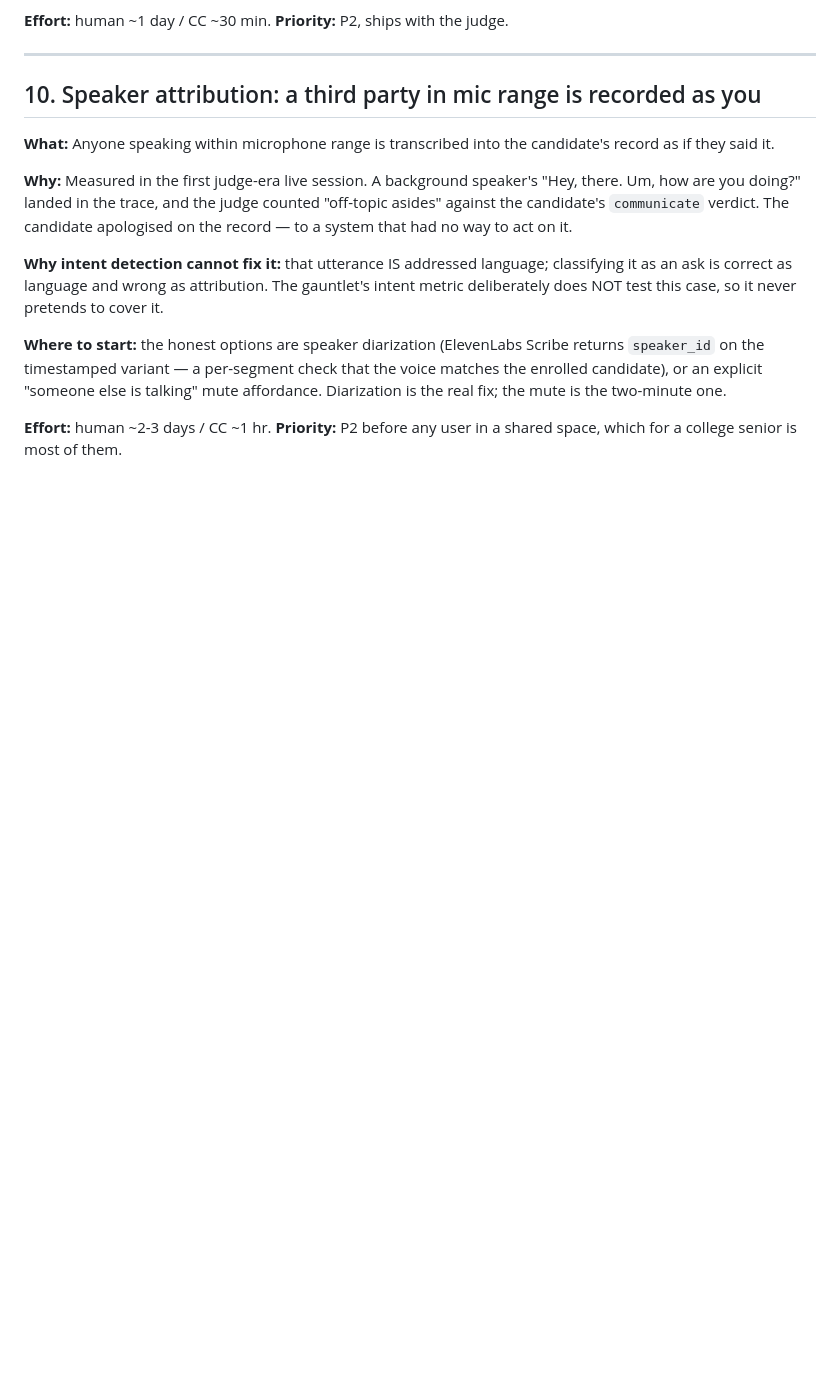
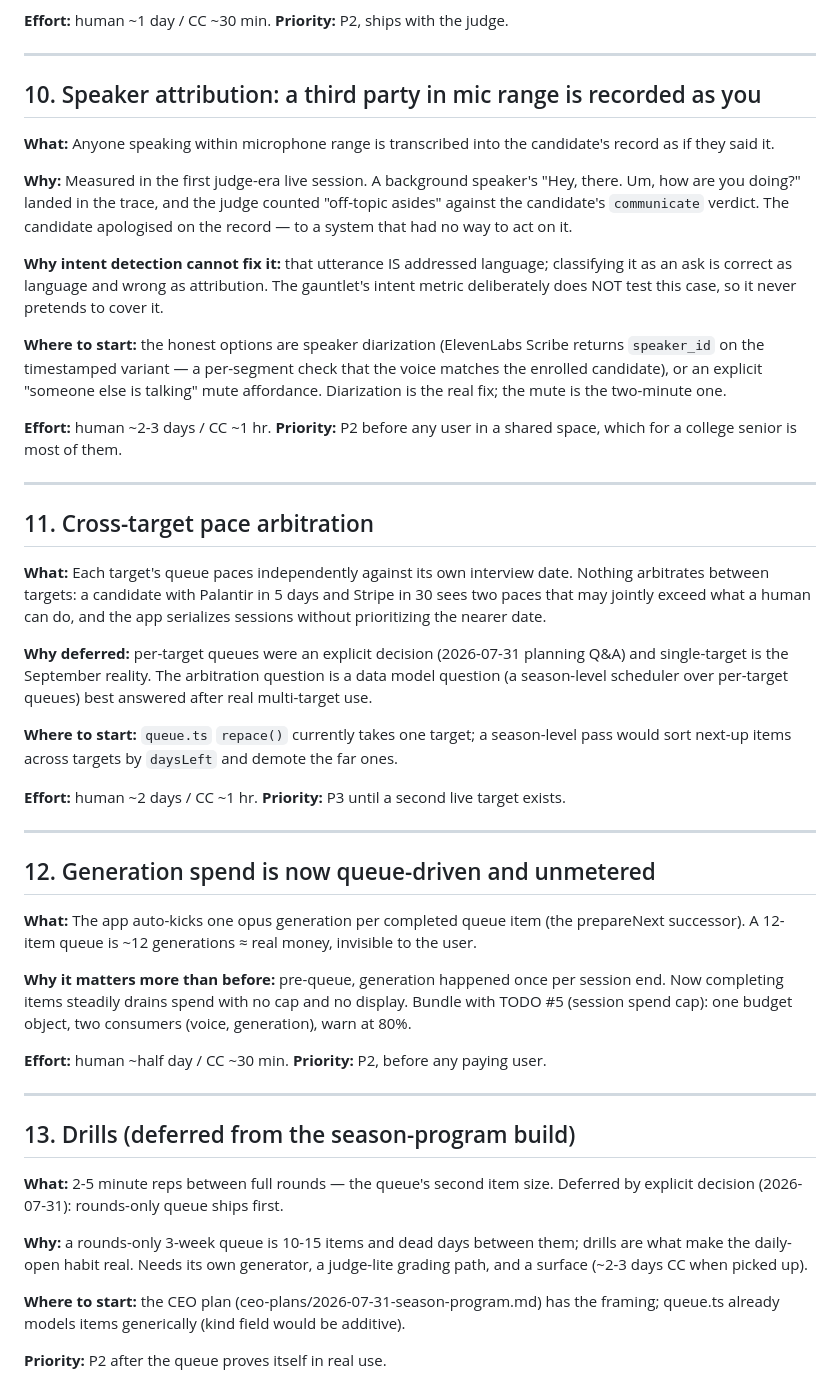
Before and after one commit to johnz4021/Zenkai, a Markdown page: TODOS.md, the part around the change. GitHub-like rendering; blank space fills up the shorter version.

Commit message:
TODOS: season-program deferrals on the record
11: cross-target pace arbitration (P3 until a second live target)
12: queue-driven generation spend is unmetered - bundle with #5 (P2)
13: drills, deferred by decision - the queue's second item size (P2)

Co-Authored-By: Claude Opus 5 (1M context) <noreply@anthropic.com>

```diff
--- a/TODOS.md
+++ b/TODOS.md
@@ -231,3 +231,53 @@ the mute is the two-minute one.
 
 **Effort:** human ~2-3 days / CC ~1 hr. **Priority:** P2 before any user in a
 shared space, which for a college senior is most of them.
+
+---
+
+## 11. Cross-target pace arbitration
+
+**What:** Each target's queue paces independently against its own interview date.
+Nothing arbitrates between targets: a candidate with Palantir in 5 days and Stripe
+in 30 sees two paces that may jointly exceed what a human can do, and the app
+serializes sessions without prioritizing the nearer date.
+
+**Why deferred:** per-target queues were an explicit decision (2026-07-31 planning
+Q&A) and single-target is the September reality. The arbitration question is a data
+model question (a season-level scheduler over per-target queues) best answered
+after real multi-target use.
+
+**Where to start:** `queue.ts` `repace()` currently takes one target; a season-level
+pass would sort next-up items across targets by `daysLeft` and demote the far ones.
+
+**Effort:** human ~2 days / CC ~1 hr. **Priority:** P3 until a second live target exists.
+
+---
+
+## 12. Generation spend is now queue-driven and unmetered
+
+**What:** The app auto-kicks one opus generation per completed queue item (the
+prepareNext successor). A 12-item queue is ~12 generations ≈ real money, invisible
+to the user.
+
+**Why it matters more than before:** pre-queue, generation happened once per session
+end. Now completing items steadily drains spend with no cap and no display. Bundle
+with TODO #5 (session spend cap): one budget object, two consumers (voice, generation),
+warn at 80%.
+
+**Effort:** human ~half day / CC ~30 min. **Priority:** P2, before any paying user.
+
+---
+
+## 13. Drills (deferred from the season-program build)
+
+**What:** 2-5 minute reps between full rounds — the queue's second item size.
+Deferred by explicit decision (2026-07-31): rounds-only queue ships first.
+
+**Why:** a rounds-only 3-week queue is 10-15 items and dead days between them; drills
+are what make the daily-open habit real. Needs its own generator, a judge-lite grading
+path, and a surface (~2-3 days CC when picked up).
+
+**Where to start:** the CEO plan (ceo-plans/2026-07-31-season-program.md) has the
+framing; queue.ts already models items generically (kind field would be additive).
+
+**Priority:** P2 after the queue proves itself in real use.
```
